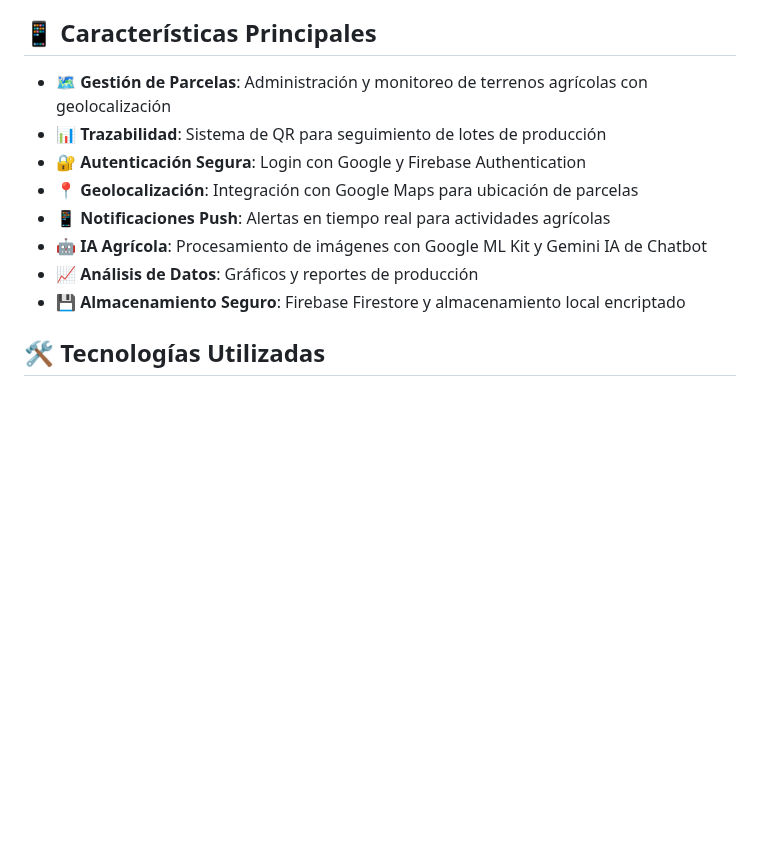
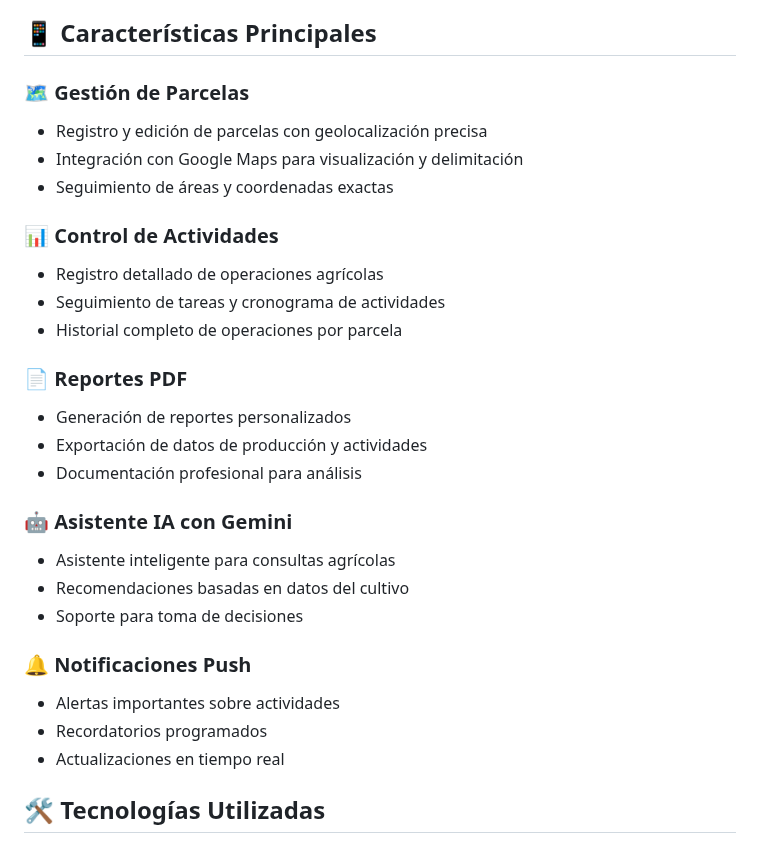
Before and after one commit to Dave0097-hdz/Agrosig_IA_App, a Markdown page: README.md, the part around the change. Rendered like a GitHub page; blank space fills up the shorter version.

Commit message:
Enhance README with new feature sections
Added detailed sections on parcel management, activity control, PDF reporting, AI assistant features, and push notifications.

```diff
--- a/README.md
+++ b/README.md
@@ -4,14 +4,30 @@ Aplicación móvil desarrollada en Flutter para la gestión agrícola inteligent
 
 ## 📱 Características Principales
 
-- 🗺️ **Gestión de Parcelas**: Administración y monitoreo de terrenos agrícolas con geolocalización
-- 📊 **Trazabilidad**: Sistema de QR para seguimiento de lotes de producción
-- 🔐 **Autenticación Segura**: Login con Google y Firebase Authentication
-- 📍 **Geolocalización**: Integración con Google Maps para ubicación de parcelas
-- 📱 **Notificaciones Push**: Alertas en tiempo real para actividades agrícolas
-- 🤖 **IA Agrícola**: Procesamiento de imágenes con Google ML Kit y Gemini IA de Chatbot
-- 📈 **Análisis de Datos**: Gráficos y reportes de producción
-- 💾 **Almacenamiento Seguro**: Firebase Firestore y almacenamiento local encriptado
+### 🗺️ Gestión de Parcelas
+- Registro y edición de parcelas con geolocalización precisa
+- Integración con Google Maps para visualización y delimitación
+- Seguimiento de áreas y coordenadas exactas
+
+### 📊 Control de Actividades
+- Registro detallado de operaciones agrícolas
+- Seguimiento de tareas y cronograma de actividades
+- Historial completo de operaciones por parcela
+
+### 📄 Reportes PDF
+- Generación de reportes personalizados
+- Exportación de datos de producción y actividades
+- Documentación profesional para análisis
+
+### 🤖 Asistente IA con Gemini
+- Asistente inteligente para consultas agrícolas
+- Recomendaciones basadas en datos del cultivo
+- Soporte para toma de decisiones
+
+### 🔔 Notificaciones Push
+- Alertas importantes sobre actividades
+- Recordatorios programados
+- Actualizaciones en tiempo real
 
 ## 🛠️ Tecnologías Utilizadas
 
```
